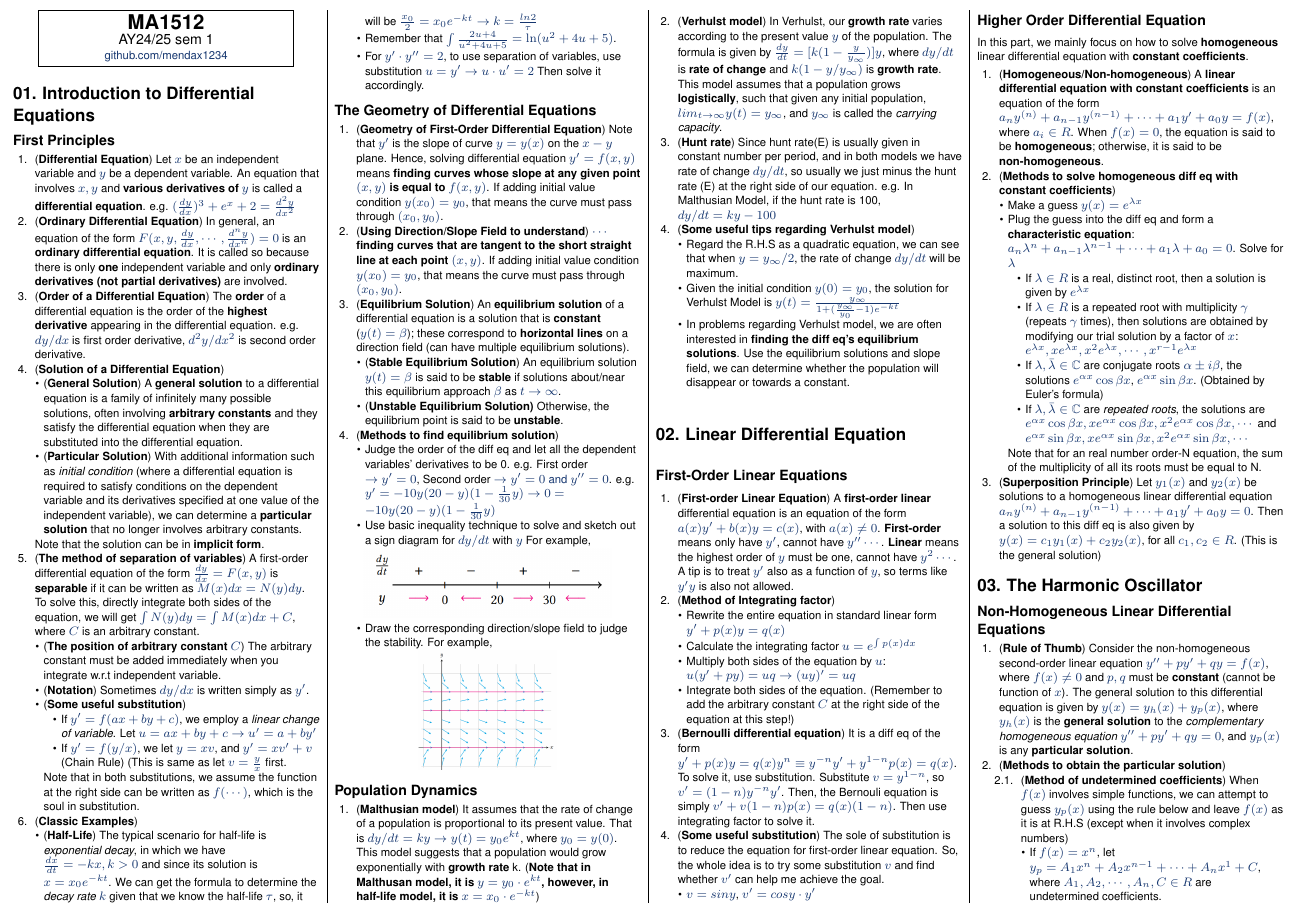
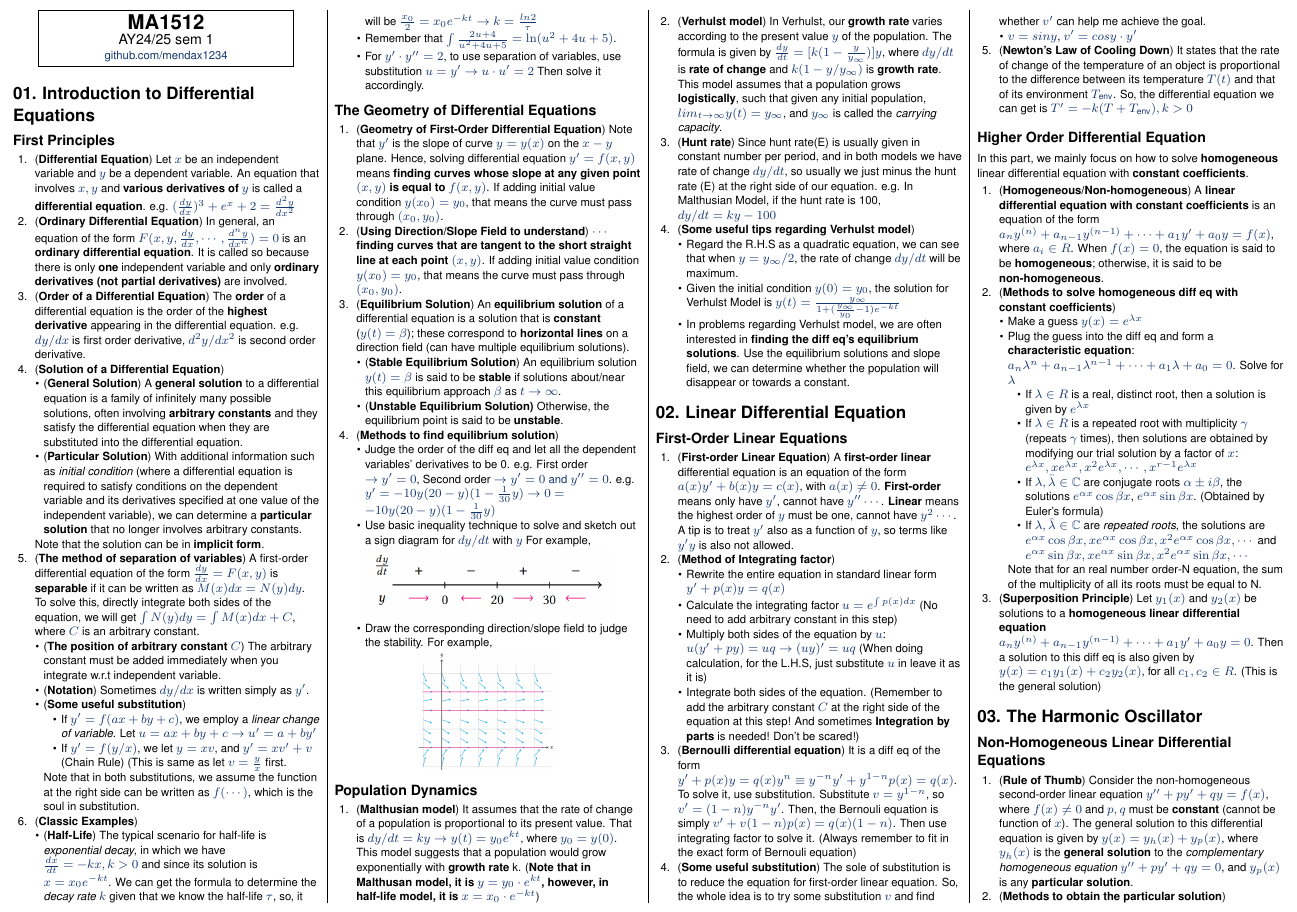
Before and after one commit to mendax1234/MA1512-Cheatsheet, a LaTeX document (detailed-version.tex): part of page 1 of 3, cut so that both start at the same text. Compiled offline with pdfLaTeX.

Commit message:
Add Chapter 2 recap

```diff
--- a/detailed-version.tex
+++ b/detailed-version.tex
@@ -189,15 +189,16 @@
     \item (\textbf{Method of Integrating factor})
     \begin{itemize}
         \item Rewrite the entire equation in standard linear form $y'+p(x)y=q(x)$
-        \item Calculate the integrating factor $u=e^{\int p(x)dx}$
-        \item Multiply both sides of the equation by $u$: $u(y'+py)=uq\rightarrow (uy)'=uq$
-        \item Integrate both sides of the equation. (Remember to add the arbitrary constant $C$ at the right side of the equation at this step!)
+        \item Calculate the integrating factor $u=e^{\int p(x)dx}$ (No need to add arbitrary constant in this step)
+        \item Multiply both sides of the equation by $u$: $u(y'+py)=uq\rightarrow (uy)'=uq$ (When doing calculation, for the L.H.S, just substitute $u$ in leave it as it is)
+        \item Integrate both sides of the equation. (Remember to add the arbitrary constant $C$ at the right side of the equation at this step! And sometimes \textbf{Integration by parts} is needed! Don't be scared!)
     \end{itemize}
-    \item (\textbf{Bernoulli differential equation}) It is a diff eq of the form $y'+p(x)y=q(x)y^n\equiv y^{-n}y'+y^{1-n}p(x)=q(x)$. To solve it, use substitution. Substitute $v=y^{1-n}$, so $v'=(1-n)y^{-n}y'$. Then, the Bernouli equation is simply $v'+v(1-n)p(x)=q(x)(1-n)$. Then use integrating factor to solve it.
+    \item (\textbf{Bernoulli differential equation}) It is a diff eq of the form $y'+p(x)y=q(x)y^n\equiv y^{-n}y'+y^{1-n}p(x)=q(x)$. To solve it, use substitution. Substitute $v=y^{1-n}$, so $v'=(1-n)y^{-n}y'$. Then, the Bernouli equation is simply $v'+v(1-n)p(x)=q(x)(1-n)$. Then use integrating factor to solve it. (Always remember to fit in the exact form of Bernouli equation)
     \item (\textbf{Some useful substitution}) The sole of substitution is to reduce the equation for first-order linear equation. So, the whole idea is to try some substitution $v$ and find whether $v'$ can help me achieve the goal.
     \begin{itemize}
         \item $v=siny$, $v'=cosy\cdot y'$
     \end{itemize}
+    \item (\textbf{Newton's Law of Cooling Down}) It states that the rate of change of the temperature of an object is proportional to the difference between its temperature $T(t)$ and that of its environment $T_{\text{env}}$. So, the differential equation we can get is $T'=-k(T+T_{\text{env}}),k>0$
 \end{enumerate}
 \subsection{Higher Order Differential Equation}
 In this part, we mainly focus on how to solve \textbf{homogeneous} linear differential equation with \textbf{constant coefficients}.
@@ -215,7 +216,7 @@ In this part, we mainly focus on how to solve \textbf{homogeneous} linear differ
         \end{itemize}
         Note that for an real number order-N equation, the sum of the multiplicity of all its roots must be equal to N.
     \end{itemize}
-    \item (\textbf{Superposition Principle}) Let $y_1(x)$ and $y_2(x)$ be solutions to a homogeneous linear differential equation $a_ny^{(n)}+a_{n-1}y^{(n-1)}+\cdots+a_1y'+a_0y=0$. Then a solution to this diff eq is also given by $y(x)=c_1y_1(x)+c_2y_2(x)$, for all $c_1, c_2 \in R$. (This is the general solution)
+    \item (\textbf{Superposition Principle}) Let $y_1(x)$ and $y_2(x)$ be solutions to a \textbf{homogeneous linear differential equation} $a_ny^{(n)}+a_{n-1}y^{(n-1)}+\cdots+a_1y'+a_0y=0$. Then a solution to this diff eq is also given by $y(x)=c_1y_1(x)+c_2y_2(x)$, for all $c_1, c_2 \in R$. (This is the general solution)
 \end{enumerate}
 
 \section{03. The Harmonic Oscillator}
```
